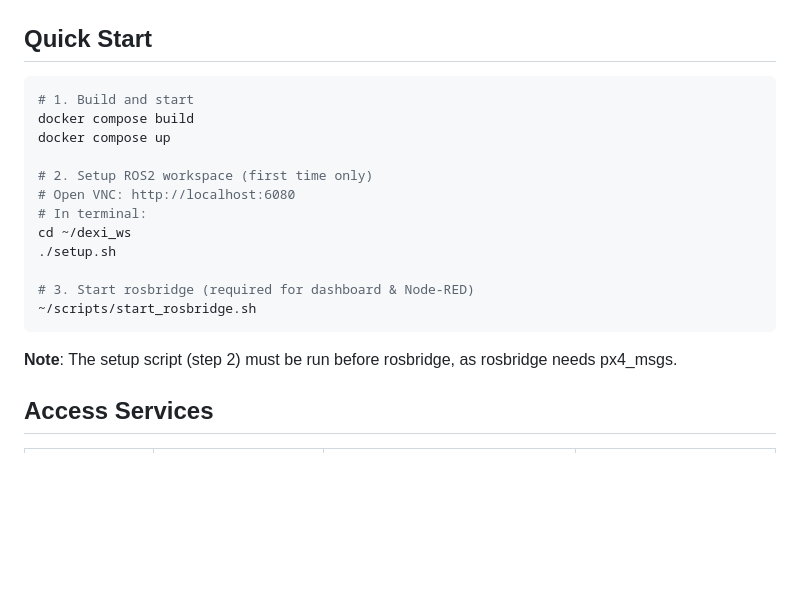
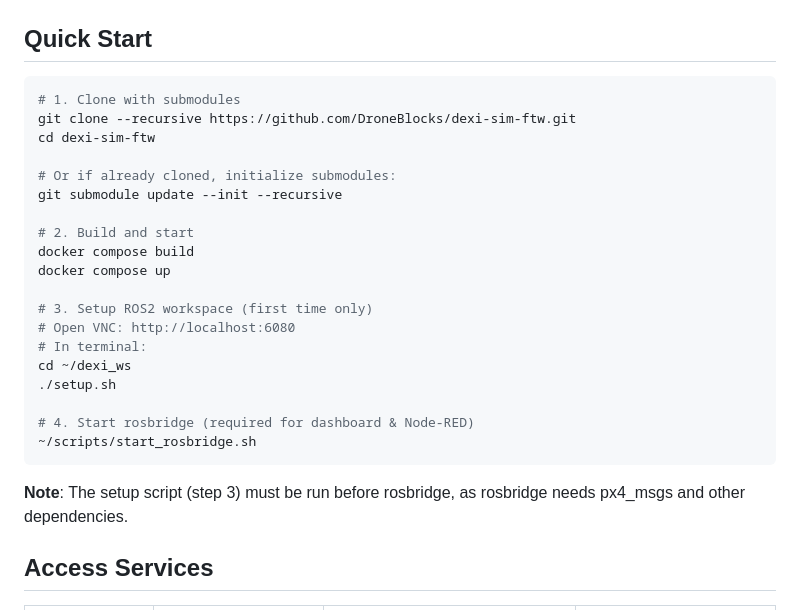
Before and after one commit to DroneBlocks/dexi-sim-ftw, a Markdown page: README.md, the part around the change. Drawn GitHub-style; blank space fills up the shorter version.

Commit message:
Add submodule cloning step to quick start guide

````diff
--- a/README.md
+++ b/README.md
@@ -26,21 +26,28 @@ Modular Docker Compose setup for PX4 SITL simulation with ROS2, web dashboard, a
 ## Quick Start
 
 ```bash
-# 1. Build and start
+# 1. Clone with submodules
+git clone --recursive https://github.com/DroneBlocks/dexi-sim-ftw.git
+cd dexi-sim-ftw
+
+# Or if already cloned, initialize submodules:
+git submodule update --init --recursive
+
+# 2. Build and start
 docker compose build
 docker compose up
 
-# 2. Setup ROS2 workspace (first time only)
+# 3. Setup ROS2 workspace (first time only)
 # Open VNC: http://localhost:6080
 # In terminal:
 cd ~/dexi_ws
 ./setup.sh
 
-# 3. Start rosbridge (required for dashboard & Node-RED)
+# 4. Start rosbridge (required for dashboard & Node-RED)
 ~/scripts/start_rosbridge.sh
 ```
 
-**Note**: The setup script (step 2) must be run before rosbridge, as rosbridge needs px4_msgs.
+**Note**: The setup script (step 3) must be run before rosbridge, as rosbridge needs px4_msgs and other dependencies.
 
 ## Access Services
 
````
